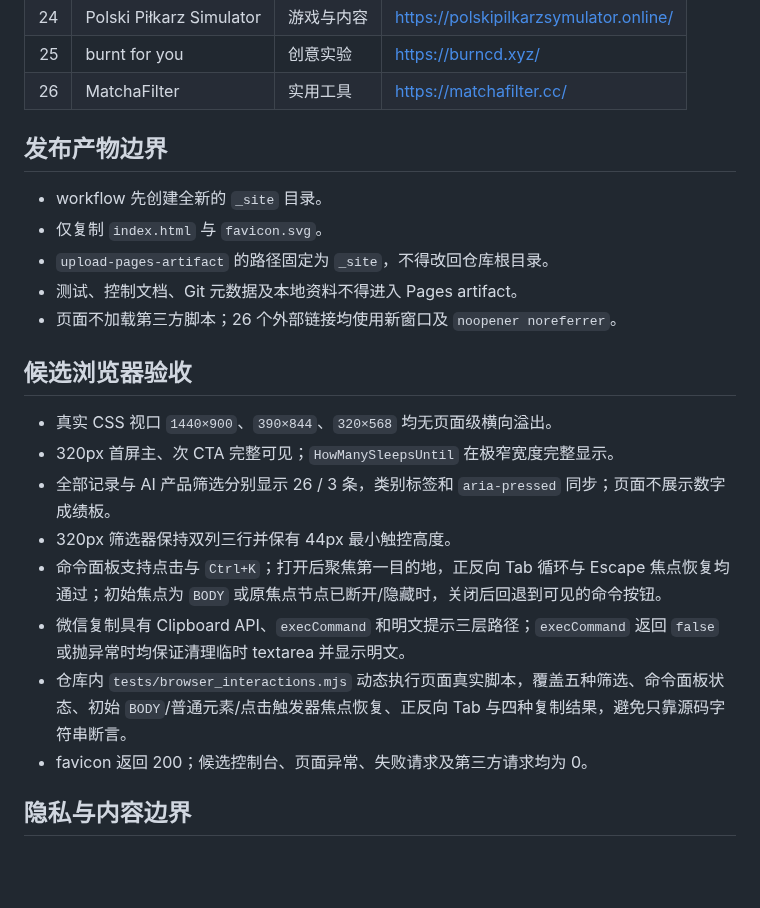
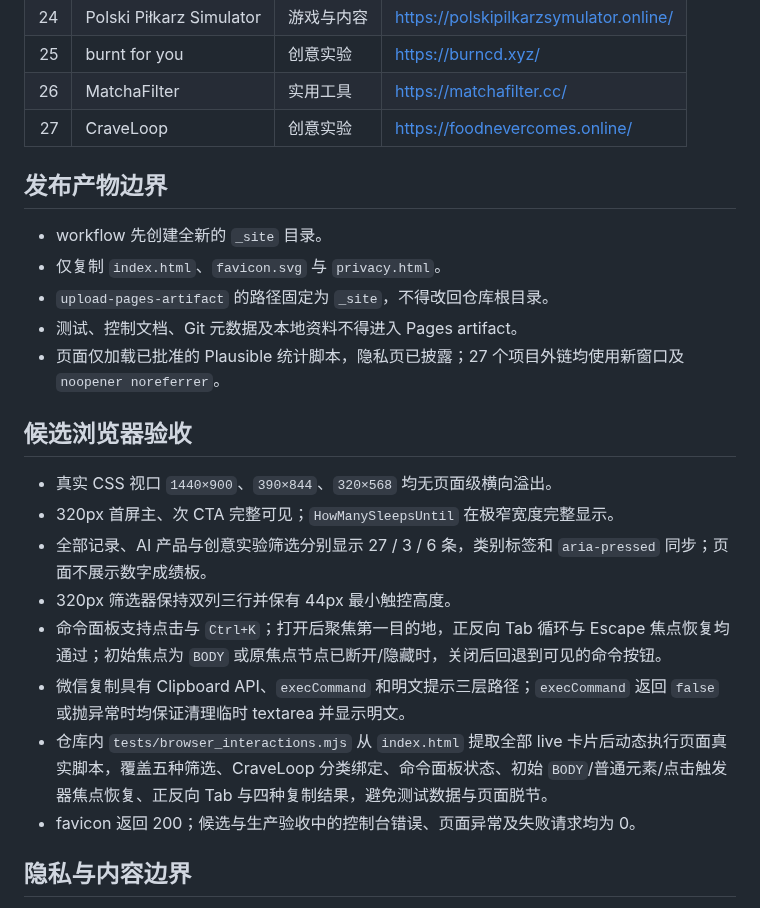
Before and after one commit to ZifanWang1996/wangzifan-personal-site, a Markdown page: project-control.md, the part around one of its changes. Rendered like a GitHub page; blank space fills up the shorter version.

```diff
--- a/project-control.md
+++ b/project-control.md
@@ -91,25 +92,26 @@
 | 24 | Polski Piłkarz Simulator | 游戏与内容 | https://polskipilkarzsymulator.online/ |
 | 25 | burnt for you | 创意实验 | https://burncd.xyz/ |
 | 26 | MatchaFilter | 实用工具 | https://matchafilter.cc/ |
+| 27 | CraveLoop | 创意实验 | https://foodnevercomes.online/ |
 
 ## 发布产物边界
 
 - workflow 先创建全新的 `_site` 目录。
-- 仅复制 `index.html` 与 `favicon.svg`。
+- 仅复制 `index.html`、`favicon.svg` 与 `privacy.html`。
 - `upload-pages-artifact` 的路径固定为 `_site`，不得改回仓库根目录。
 - 测试、控制文档、Git 元数据及本地资料不得进入 Pages artifact。
-- 页面不加载第三方脚本；26 个外部链接均使用新窗口及 `noopener noreferrer`。
+- 页面仅加载已批准的 Plausible 统计脚本，隐私页已披露；27 个项目外链均使用新窗口及 `noopener noreferrer`。
 
 ## 候选浏览器验收
 
 - 真实 CSS 视口 `1440×900`、`390×844`、`320×568` 均无页面级横向溢出。
 - 320px 首屏主、次 CTA 完整可见；`HowManySleepsUntil` 在极窄宽度完整显示。
-- 全部记录与 AI 产品筛选分别显示 26 / 3 条，类别标签和 `aria-pressed` 同步；页面不展示数字成绩板。
+- 全部记录、AI 产品与创意实验筛选分别显示 27 / 3 / 6 条，类别标签和 `aria-pressed` 同步；页面不展示数字成绩板。
 - 320px 筛选器保持双列三行并保有 44px 最小触控高度。
 - 命令面板支持点击与 `Ctrl+K`；打开后聚焦第一目的地，正反向 Tab 循环与 Escape 焦点恢复均通过；初始焦点为 `BODY` 或原焦点节点已断开/隐藏时，关闭后回退到可见的命令按钮。
 - 微信复制具有 Clipboard API、`execCommand` 和明文提示三层路径；`execCommand` 返回 `false` 或抛异常时均保证清理临时 textarea 并显示明文。
-- 仓库内 `tests/browser_interactions.mjs` 动态执行页面真实脚本，覆盖五种筛选、命令面板状态、初始 `BODY`/普通元素/点击触发器焦点恢复、正反向 Tab 与四种复制结果，避免只靠源码字符串断言。
-- favicon 返回 200；候选控制台、页面异常、失败请求及第三方请求均为 0。
+- 仓库内 `tests/browser_interactions.mjs` 从 `index.html` 提取全部 live 卡片后动态执行页面真实脚本，覆盖五种筛选、CraveLoop 分类绑定、命令面板状态、初始 `BODY`/普通元素/点击触发器焦点恢复、正反向 Tab 与四种复制结果，避免测试数据与页面脱节。
+- favicon 返回 200；候选与生产验收中的控制台错误、页面异常及失败请求均为 0。
 
 ## 隐私与内容边界
 
```
Also changed, not shown: other parts of project-control.md (+15 -14 lines).
